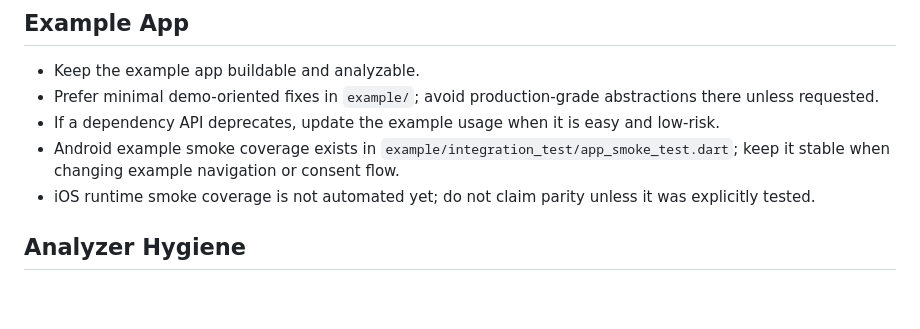
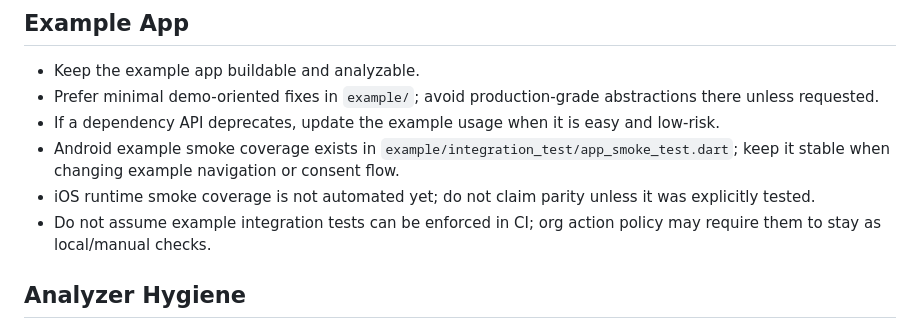
Before and after one commit to mapp-digital/Mapp-Intelligence-Flutter-Tracking, a Markdown page: AGENTS.md, the part around the change. Rendered like a GitHub page; blank space fills up the shorter version.

Commit message:
Updating tests (#17)
* Updated unit tests; Added smoke tests; Updated INSTRUCTIONS.md

* Removed running smoke tests in CI job as it is forbbiden by company policy.

```diff
--- a/AGENTS.md
+++ b/AGENTS.md
@@ -53,6 +53,7 @@ These instructions apply to the whole repository.
 - If a dependency API deprecates, update the example usage when it is easy and low-risk.
 - Android example smoke coverage exists in `example/integration_test/app_smoke_test.dart`; keep it stable when changing example navigation or consent flow.
 - iOS runtime smoke coverage is not automated yet; do not claim parity unless it was explicitly tested.
+- Do not assume example integration tests can be enforced in CI; org action policy may require them to stay as local/manual checks.
 
 ## Analyzer Hygiene
 
```
Also changed, not shown: INSTRUCTIONS.md (+5 -5 lines).
